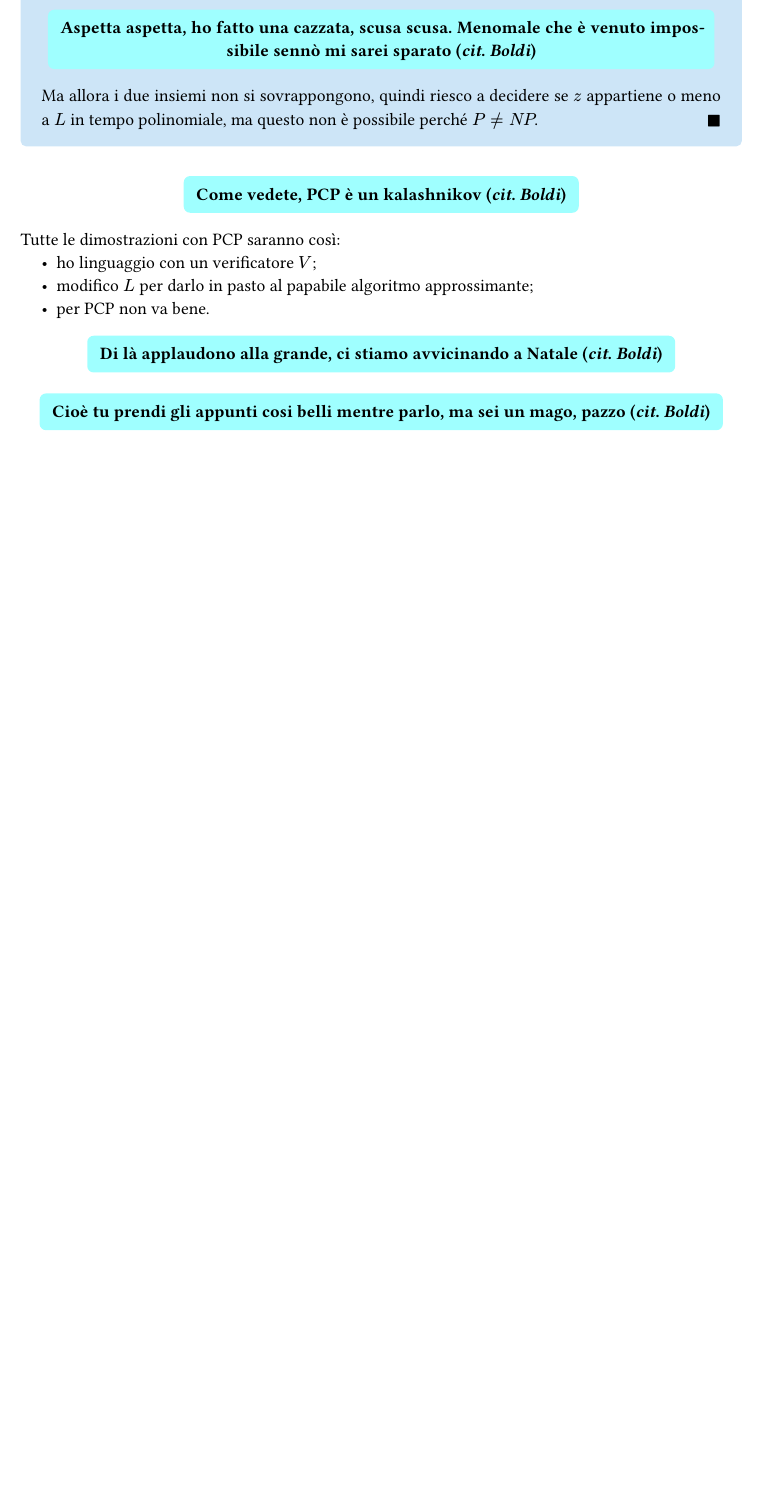
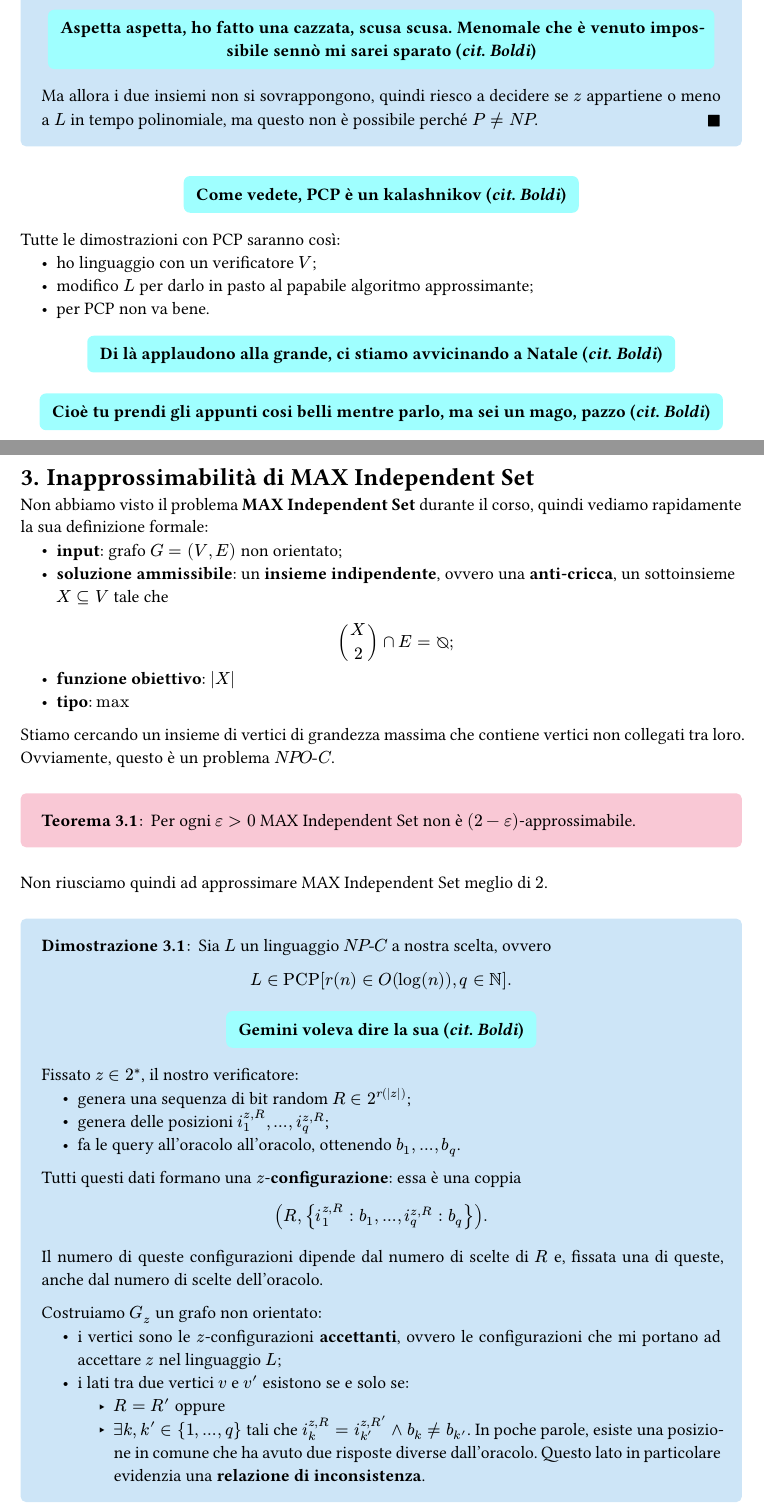
Before and after one commit to MattiaOldani/Algoritmi-Complessita, a Typst document (appunti.typ): part of page 89 of 99 before the commit and two parts of pages 89 and 90 of 102 after it, the two joined at a grey line, cut so that both start at the same text, the shorter picture padded with empty space. The pictures show the PDF file appunti.pdf that the author committed with the source.

Commit message:
Aggiunto capitolo 03 pcp

```diff
--- a/appunti.typ
+++ b/appunti.typ
@@ -86,6 +86,9 @@
 #include "capitoli/pcp/02_max-ek-sat.typ"
 #pagebreak()
 
+#include "capitoli/pcp/03_max-independent-set.typ"
+#pagebreak()
+
 #include "lezioni/lezione19.typ"
 #pagebreak()
 
```
Also changed, not shown: capitoli/pcp/03_max-independent-set.typ (added, +96 -0 lines), appunti.pdf.
